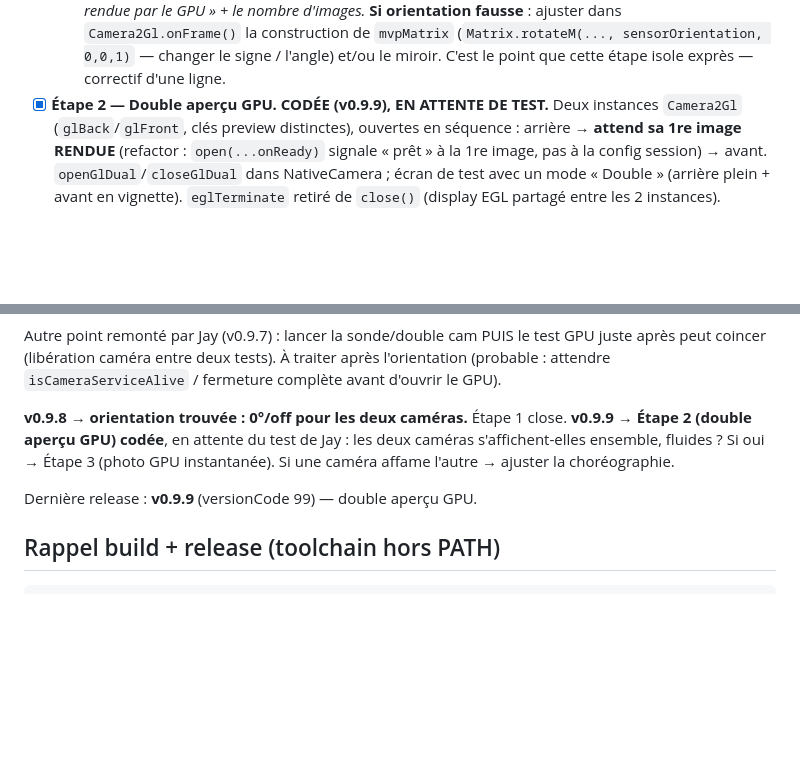
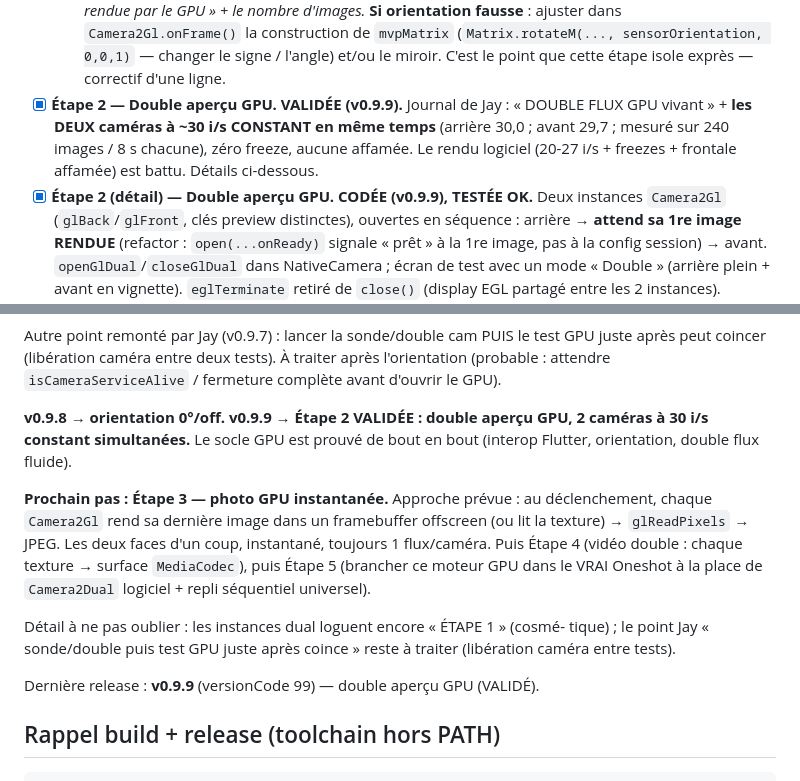
Before and after one commit to Gatsby4444/neovibe_alpha, a Markdown page: rapports-de-sessions/REPRISE-chantier-gpu-camera.md, 2 parts joined by grey strips. GitHub-like rendering; blank space fills up the shorter version.

Commit message:
@ Etape 2 GPU VALIDEE : double apercu 2 cameras a 30 i/s constant
Journal de Jay : "DOUBLE FLUX GPU vivant" + les deux cameras a ~30 i/s constant
simultanees (arriere 30,0 ; avant 29,7 sur 240 images / 8 s), zero freeze,
aucune affamee. Le rendu logiciel est battu. Docs de reprise + rapport a jour.
Prochaine etape : photo GPU instantanee.

Co-Authored-By: Claude Opus 4.8 <noreply@anthropic.com>
Claude-Session: https://claude.ai/code/session_012y9tAVev9Ji4NDbnxDh1rS
@

```diff
--- a/rapports-de-sessions/REPRISE-chantier-gpu-camera.md
+++ b/rapports-de-sessions/REPRISE-chantier-gpu-camera.md
@@ -72,7 +72,12 @@ GoNext rend en **GPU/OpenGL**, nous en logiciel (CPU).
   construction de `mvpMatrix` (`Matrix.rotateM(..., sensorOrientation, 0,0,1)` —
   changer le signe / l'angle) et/ou le miroir. C'est le point que cette étape
   isole exprès — correctif d'une ligne.
-- [x] **Étape 2 — Double aperçu GPU. CODÉE (v0.9.9), EN ATTENTE DE TEST.**
+- [x] **Étape 2 — Double aperçu GPU. VALIDÉE (v0.9.9).** Journal de Jay :
+  « DOUBLE FLUX GPU vivant » + **les DEUX caméras à ~30 i/s CONSTANT en même
+  temps** (arrière 30,0 ; avant 29,7 ; mesuré sur 240 images / 8 s chacune),
+  zéro freeze, aucune affamée. Le rendu logiciel (20-27 i/s + freezes +
+  frontale affamée) est battu. Détails ci-dessous.
+- [x] **Étape 2 (détail) — Double aperçu GPU. CODÉE (v0.9.9), TESTÉE OK.**
   Deux instances `Camera2Gl` (`glBack`/`glFront`, clés preview distinctes),
   ouvertes en séquence : arrière → **attend sa 1re image RENDUE** (refactor :
   `open(...onReady)` signale « prêt » à la 1re image, pas à la config session)
@@ -135,12 +140,22 @@ GPU juste après peut coincer (libération caméra entre deux tests). À traiter
 après l'orientation (probable : attendre `isCameraServiceAlive` / fermeture
 complète avant d'ouvrir le GPU).
 
-**v0.9.8 → orientation trouvée : 0°/off pour les deux caméras.** Étape 1 close.
-**v0.9.9 → Étape 2 (double aperçu GPU) codée**, en attente du test de Jay :
-les deux caméras s'affichent-elles ensemble, fluides ? Si oui → Étape 3 (photo
-GPU instantanée). Si une caméra affame l'autre → ajuster la choréographie.
+**v0.9.8 → orientation 0°/off.** **v0.9.9 → Étape 2 VALIDÉE : double aperçu GPU,
+2 caméras à 30 i/s constant simultanées.** Le socle GPU est prouvé de bout en
+bout (interop Flutter, orientation, double flux fluide).
 
-Dernière release : **v0.9.9** (versionCode 99) — double aperçu GPU.
+**Prochain pas : Étape 3 — photo GPU instantanée.** Approche prévue : au
+déclenchement, chaque `Camera2Gl` rend sa dernière image dans un framebuffer
+offscreen (ou lit la texture) → `glReadPixels` → JPEG. Les deux faces d'un coup,
+instantané, toujours 1 flux/caméra. Puis Étape 4 (vidéo double : chaque texture
+→ surface `MediaCodec`), puis Étape 5 (brancher ce moteur GPU dans le VRAI
+Oneshot à la place de `Camera2Dual` logiciel + repli séquentiel universel).
+
+Détail à ne pas oublier : les instances dual loguent encore « ÉTAPE 1 » (cosmé-
+tique) ; le point Jay « sonde/double puis test GPU juste après coince » reste à
+traiter (libération caméra entre tests).
+
+Dernière release : **v0.9.9** (versionCode 99) — double aperçu GPU (VALIDÉ).
 
 ## Rappel build + release (toolchain hors PATH)
 
```
Also changed, not shown: rapports-de-sessions/2026-07-24_17-13.md (+20 -0 lines).
